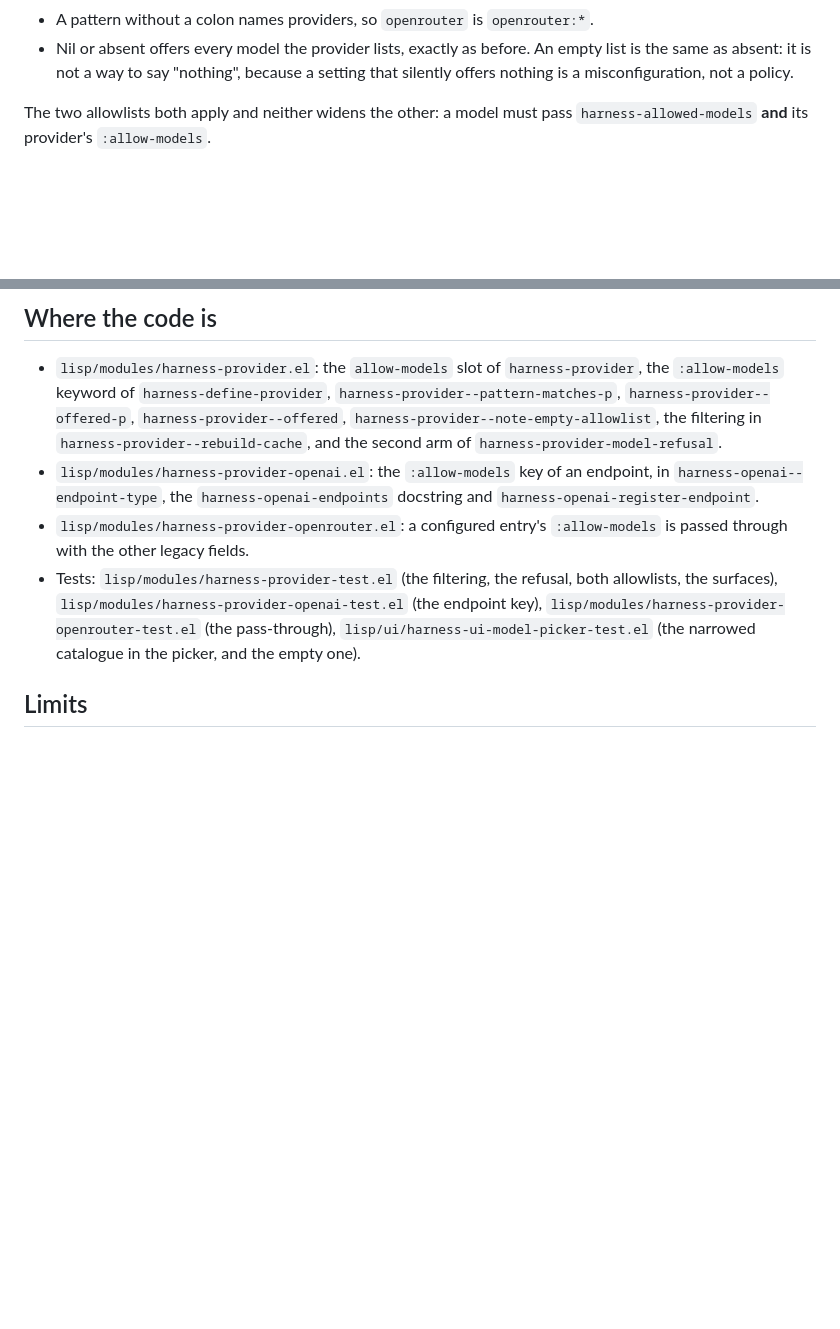
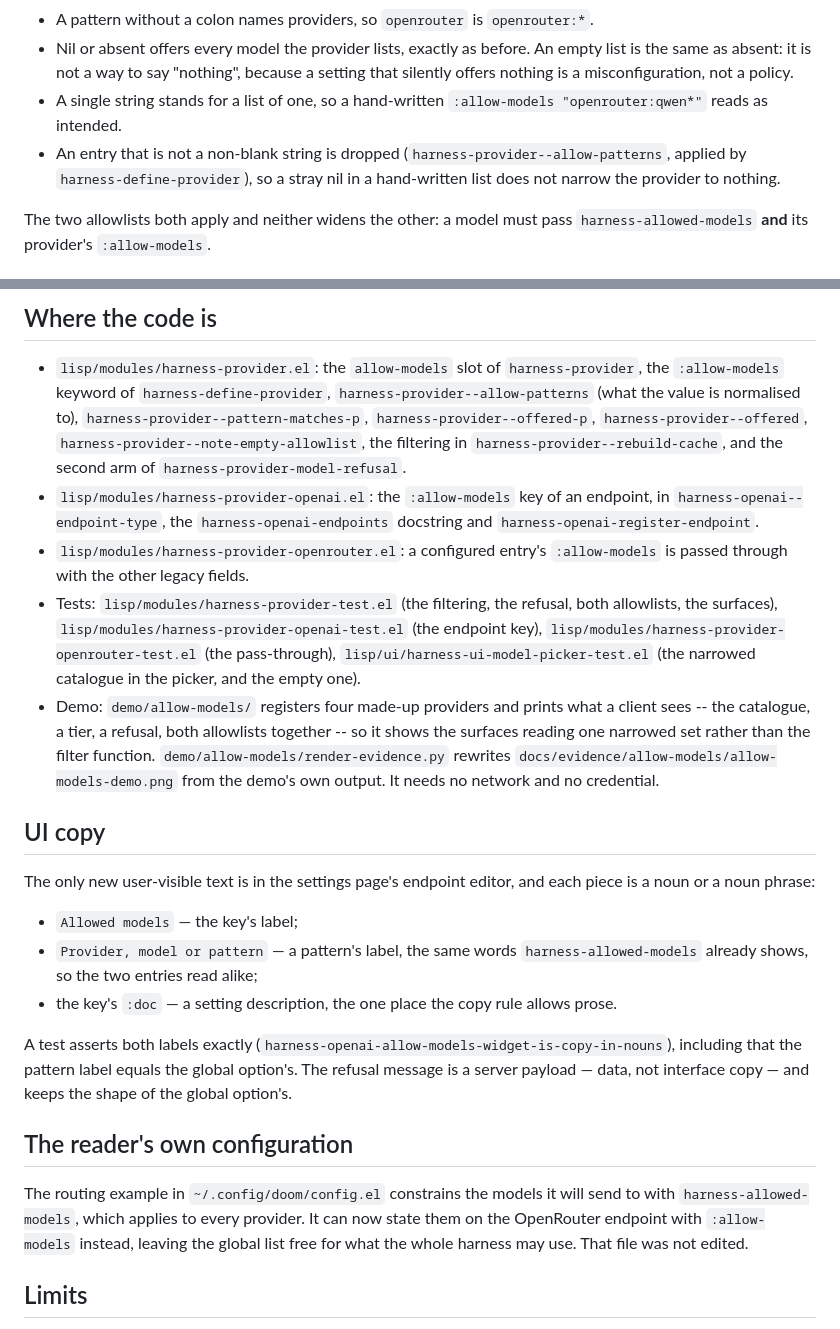
Before and after one commit to catvec/emacs-agent-harness, a Markdown page: docs/design/provider-model-allowlist.md, 2 parts joined by grey strips. GitHub-like rendering; blank space fills up the shorter version.

```diff
--- a/docs/design/provider-model-allowlist.md
+++ b/docs/design/provider-model-allowlist.md
@@ -30,6 +30,12 @@ patterns of model ids, the same ones `harness-allowed-models` takes.
   before.  An empty list is the same as absent: it is not a way to say
   "nothing", because a setting that silently offers nothing is a
   misconfiguration, not a policy.
+- A single string stands for a list of one, so a hand-written
+  `:allow-models "openrouter:qwen*"` reads as intended.
+- An entry that is not a non-blank string is dropped
+  (`harness-provider--allow-patterns`, applied by
+  `harness-define-provider`), so a stray nil in a hand-written list does
+  not narrow the provider to nothing.
 
 The two allowlists both apply and neither widens the other: a model must
 pass `harness-allowed-models` **and** its provider's `:allow-models`.
@@ -113,7 +119,8 @@ setting and its patterns, so the reader can find what to change.
 
 - `lisp/modules/harness-provider.el`: the `allow-models` slot of
   `harness-provider`, the `:allow-models` keyword of
-  `harness-define-provider`, `harness-provider--pattern-matches-p`,
+  `harness-define-provider`, `harness-provider--allow-patterns` (what
+  the value is normalised to), `harness-provider--pattern-matches-p`,
   `harness-provider--offered-p`, `harness-provider--offered`,
   `harness-provider--note-empty-allowlist`, the filtering in
   `harness-provider--rebuild-cache`, and the second arm of
@@ -130,6 +137,37 @@ setting and its patterns, so the reader can find what to change.
   `lisp/modules/harness-provider-openrouter-test.el` (the pass-through),
   `lisp/ui/harness-ui-model-picker-test.el` (the narrowed catalogue in
   the picker, and the empty one).
+- Demo: `demo/allow-models/` registers four made-up providers and prints
+  what a client sees -- the catalogue, a tier, a refusal, both allowlists
+  together -- so it shows the surfaces reading one narrowed set rather
+  than the filter function.  `demo/allow-models/render-evidence.py`
+  rewrites `docs/evidence/allow-models/allow-models-demo.png` from the
+  demo's own output.  It needs no network and no credential.
+
+## UI copy
+
+The only new user-visible text is in the settings page's endpoint
+editor, and each piece is a noun or a noun phrase:
+
+- `Allowed models` — the key's label;
+- `Provider, model or pattern` — a pattern's label, the same words
+  `harness-allowed-models` already shows, so the two entries read alike;
+- the key's `:doc` — a setting description, the one place the copy rule
+  allows prose.
+
+A test asserts both labels exactly
+(`harness-openai-allow-models-widget-is-copy-in-nouns`), including that
+the pattern label equals the global option's.  The refusal message is a
+server payload — data, not interface copy — and keeps the shape of the
+global option's.
+
+## The reader's own configuration
+
+The routing example in `~/.config/doom/config.el` constrains the models
+it will send to with `harness-allowed-models`, which applies to every
+provider.  It can now state them on the OpenRouter endpoint with
+`:allow-models` instead, leaving the global list free for what the whole
+harness may use.  That file was not edited.
 
 ## Limits
 
```
Also changed, not shown: demo/allow-models/README.md (added, +53 -0 lines), docs/modules/provider-openai.md (+3 -3 lines), docs/tasks/config-doom-allow-models.md (added, +105 -0 lines), docs/evidence/allow-models/allow-models-demo.png (added), 8 other files.
